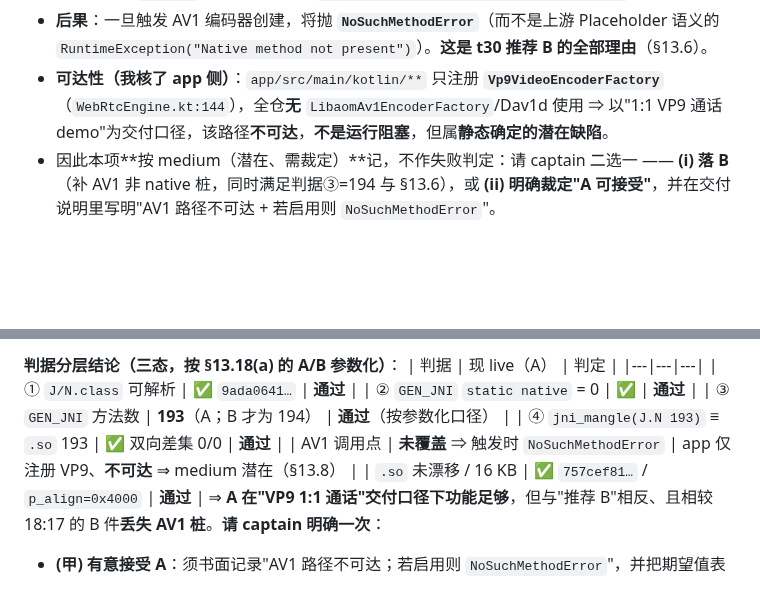
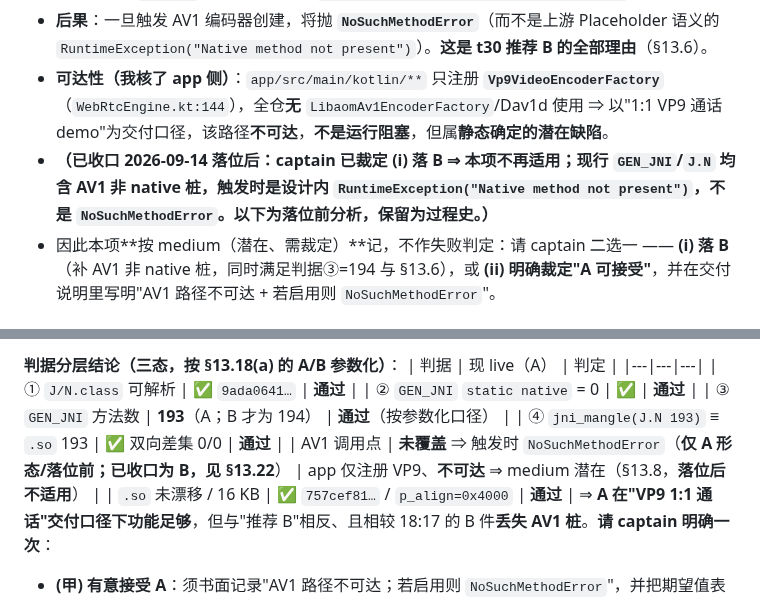
Before and after one commit to custompal/webrtc-demo, a Markdown page: reports/99-final-report.md, 2 parts joined by grey strips. Drawn GitHub-style; blank space fills up the shorter version.

Commit message:
verifier §13.8 正文收口：‘按 medium（潜在、需裁定）…请 captain 二选一’一段加注已收口（captain 裁定 (i) 落 B ⇒ 现行 GEN_JNI/J.N 均含 AV1 非 native 桩，触发为 RuntimeException 而非 NoSuchMethodError；原文保留为落位前过程史）；§13.20 AV1 行同步标注'仅 A 形态/落位前'

```diff
--- a/reports/99-final-report.md
+++ b/reports/99-final-report.md
@@ -916,6 +916,7 @@ javap -p -classpath <jar> org.jni_zero.GEN_JNI | grep -cE ' static '  # 期望 1
 - **事实（我 `javap -c` 实测）**：即使在这个 staging jar 里，`org.webrtc.LibaomAv1EncoderJni` **仍然** `invokestatic // Method org/jni_zero/GEN_JNI.org_webrtc_LibaomAv1Encoder_create:(J)J`；而该 jar 的 `GEN_JNI` **没有**这个方法（`grep org_webrtc_LibaomAv1Encoder_create` = **0 命中**）。
 - **后果**：一旦触发 AV1 编码器创建，将抛 **`NoSuchMethodError`**（而不是上游 Placeholder 语义的 `RuntimeException("Native method not present")`）。**这是 t30 推荐 B 的全部理由**（§13.6）。
 - **可达性（我核了 app 侧）**：`app/src/main/kotlin/**` 只注册 **`Vp9VideoEncoderFactory`**（`WebRtcEngine.kt:144`），全仓**无** `LibaomAv1EncoderFactory`/Dav1d 使用 ⇒ 以"1:1 VP9 通话 demo"为交付口径，该路径**不可达**，**不是运行阻塞**，但属**静态确定的潜在缺陷**。
+- **（已收口 2026-09-14 落位后：captain 已裁定 (i) 落 B ⇒ 本项不再适用；现行 `GEN_JNI`/`J.N` 均含 AV1 非 native 桩，触发时是设计内 `RuntimeException("Native method not present")`，不是 `NoSuchMethodError`。以下为落位前分析，保留为过程史。）**
 - 因此本项**按 medium（潜在、需裁定）**记，不作失败判定：请 captain 二选一 —— **(i) 落 B**（补 AV1 非 native 桩，同时满足判据③=194 与 §13.6），或 **(ii) 明确裁定"A 可接受"**，并在交付说明里写明"AV1 路径不可达 + 若启用则 `NoSuchMethodError`"。
 
 #### 门禁脚本 `scripts/check_jn_binding.py` 的评价（我**未能执行**，只做静态审查 + 等价复跑）
@@ -1251,7 +1252,7 @@ I 侧全部为我自跑（逐条目解压 + 逐类比较）。
 | ② `GEN_JNI` `static native` = 0 | ✅ | **通过** |
 | ③ `GEN_JNI` 方法数 | **193**（A；B 才为 194） | **通过**（按参数化口径） |
 | ④ `jni_mangle(J.N 193)` ≡ `.so` 193 | ✅ 双向差集 0/0 | **通过** |
-| AV1 调用点 | **未覆盖** ⇒ 触发时 `NoSuchMethodError` | app 仅注册 VP9、**不可达** ⇒ medium 潜在（§13.8） |
+| AV1 调用点 | **未覆盖** ⇒ 触发时 `NoSuchMethodError`（**仅 A 形态/落位前；已收口为 B，见 §13.22**） | app 仅注册 VP9、**不可达** ⇒ medium 潜在（§13.8，**落位后不适用**） |
 | `.so` 未漂移 / 16 KB | ✅ `757cef81…` / `p_align=0x4000` | **通过** |
 ⇒ **A 在"VP9 1:1 通话"交付口径下功能足够**，但与"推荐 B"相反、且相较 18:17 的 B 件**丢失 AV1 桩**。**请 captain 明确一次**：
 - **(甲) 有意接受 A**：须书面记录"AV1 路径不可达；若启用则 `NoSuchMethodError`"，并把期望值表③按 **193(A)** 记；
```
